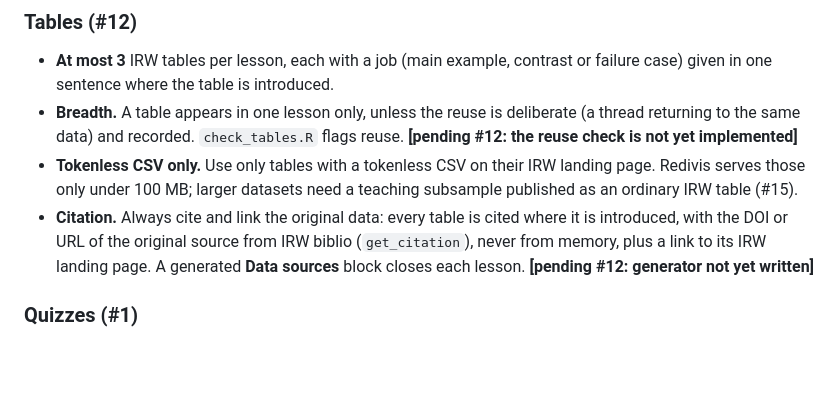
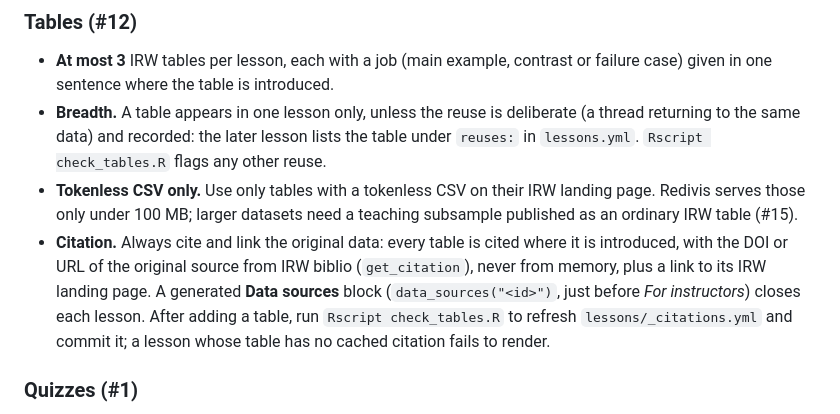
Before and after one commit to ben-domingue/irw-course, a Markdown page: PROTOCOL.md, the part around the change. Drawn GitHub-style; blank space fills up the shorter version.

Commit message:
PROTOCOL.md: #12 is in; describe reuses: and the Data sources block
Co-Authored-By: Claude Opus 5.5 (1M context) <noreply@anthropic.com>

```diff
--- a/PROTOCOL.md
+++ b/PROTOCOL.md
@@ -125,16 +125,18 @@ Seed threads from the pilots are in `notes/protocol-decisions.md`; the cross-che
 - **At most 3** IRW tables per lesson, each with a job (main example, contrast or
   failure case) given in one sentence where the table is introduced.
 - **Breadth.** A table appears in one lesson only, unless the reuse is deliberate (a
-  thread returning to the same data) and recorded. `check_tables.R` flags reuse.
-  **[pending #12: the reuse check is not yet implemented]**
+  thread returning to the same data) and recorded: the later lesson lists the table
+  under `reuses:` in `lessons.yml`. `Rscript check_tables.R` flags any other reuse.
 - **Tokenless CSV only.** Use only tables with a tokenless CSV on their IRW landing
   page. Redivis serves those only under 100 MB; larger datasets need a teaching
   subsample published as an ordinary IRW table (#15).
 - **Citation.** Always cite and link the original data: every table is cited where it
   is introduced, with the DOI or URL of the original source from IRW biblio
   (`get_citation`), never from memory, plus a link to its IRW landing page. A
-  generated **Data sources** block closes each lesson. **[pending #12: generator not
-  yet written]**
+  generated **Data sources** block (`data_sources("<id>")`, just before *For
+  instructors*) closes each lesson. After adding a table, run `Rscript check_tables.R`
+  to refresh `lessons/_citations.yml` and commit it; a lesson whose table has no
+  cached citation fails to render.
 
 ### Quizzes (#1)
 
```
